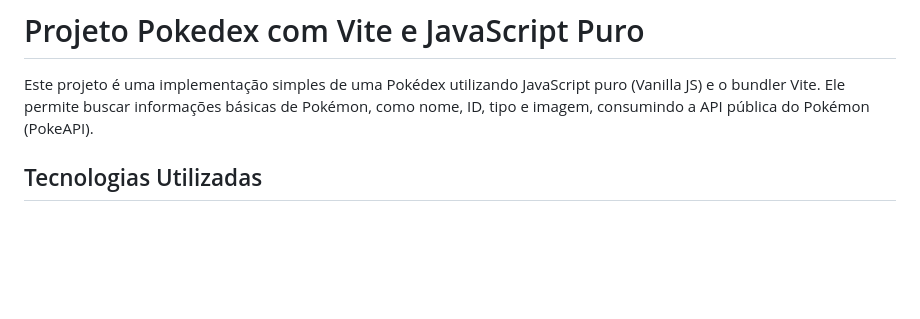
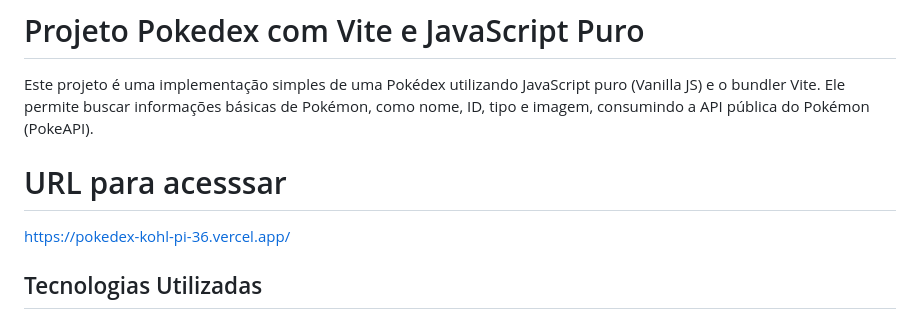
Before and after one commit to Nelsolaa/Pokedex, a Markdown page: README.md, the part around the change. GitHub-like rendering; blank space fills up the shorter version.

```diff
--- a/README.md
+++ b/README.md
@@ -2,7 +2,8 @@
 
 Este projeto é uma implementação simples de uma Pokédex utilizando JavaScript puro (Vanilla JS) e o bundler Vite. Ele permite buscar informações básicas de Pokémon, como nome, ID, tipo e imagem, consumindo a API pública do Pokémon (PokeAPI).
 
-
+# URL para acesssar
+https://pokedex-kohl-pi-36.vercel.app/
 
 ## Tecnologias Utilizadas
 
```
